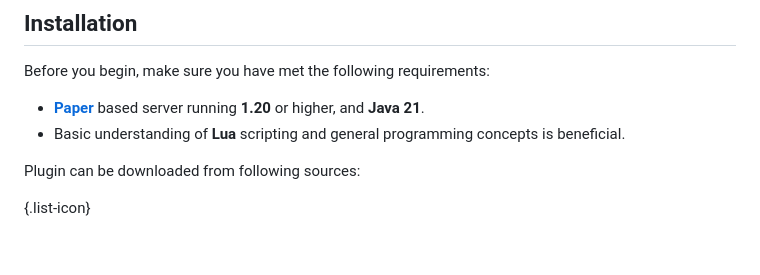
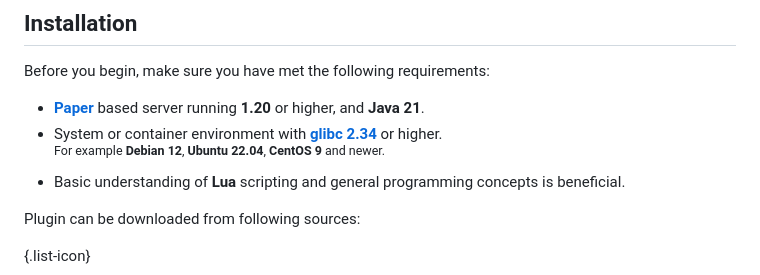
Before and after one commit to LuaLink/docs, a Markdown page: index.md, the part around the change. Rendered like a GitHub page; blank space fills up the shorter version.

Commit message:
list glibc 2.34 as a requirement

```diff
--- a/index.md
+++ b/index.md
@@ -38,6 +38,8 @@ Scripting runtime is based on **[LuaJava](https://github.com/gudzpoz/luajava)**
 ## Installation
 Before you begin, make sure you have met the following requirements:
 - **[Paper](https://papermc.io/)** based server running **1.20** or higher, and **Java 21**.
+- System or container environment with **[glibc 2.34](https://en.wikipedia.org/wiki/Glibc)** or higher.
+  <sup>For example **Debian 12**, **Ubuntu 22.04**, **CentOS 9** and newer.</sup>
 - Basic understanding of **Lua** scripting and general programming concepts is beneficial.
 
 Plugin can be downloaded from following sources:
```
